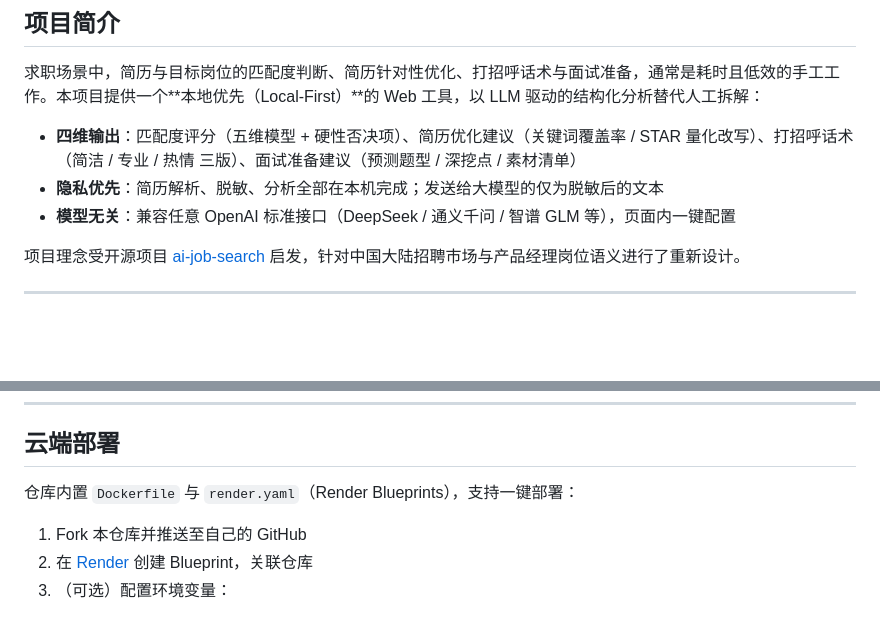
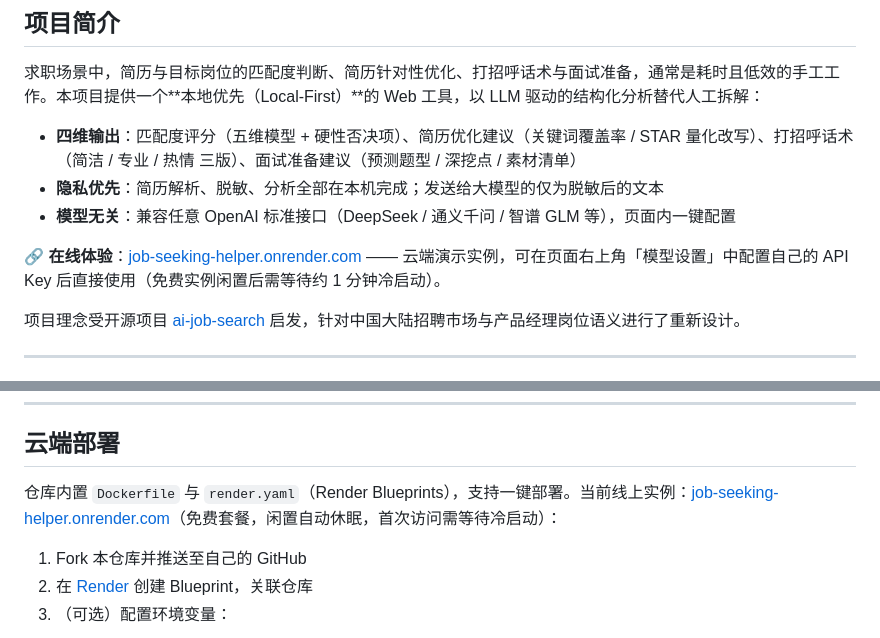
Before and after one commit to Reign666666/job-seeking-helper, a Markdown page: README.md, 2 parts joined by grey strips. Drawn GitHub-style; blank space fills up the shorter version.

Commit message:
docs: README 补充在线体验链接

```diff
--- a/README.md
+++ b/README.md
@@ -18,6 +19,8 @@
 - **四维输出**：匹配度评分（五维模型 + 硬性否决项）、简历优化建议（关键词覆盖率 / STAR 量化改写）、打招呼话术（简洁 / 专业 / 热情 三版）、面试准备建议（预测题型 / 深挖点 / 素材清单）
 - **隐私优先**：简历解析、脱敏、分析全部在本机完成；发送给大模型的仅为脱敏后的文本
 - **模型无关**：兼容任意 OpenAI 标准接口（DeepSeek / 通义千问 / 智谱 GLM 等），页面内一键配置
+
+🔗 **在线体验**：[job-seeking-helper.onrender.com](https://job-seeking-helper.onrender.com/) —— 云端演示实例，可在页面右上角「模型设置」中配置自己的 API Key 后直接使用（免费实例闲置后需等待约 1 分钟冷启动）。
 
 项目理念受开源项目 [ai-job-search](https://github.com/MadsLorentzen/ai-job-search) 启发，针对中国大陆招聘市场与产品经理岗位语义进行了重新设计。
 
@@ -109,7 +112,7 @@ docker run -p 8765:8765 -e PM_SCOUT_HOST=0.0.0.0 pm-scout
 
 ## 云端部署
 
-仓库内置 `Dockerfile` 与 `render.yaml`（Render Blueprints），支持一键部署：
+仓库内置 `Dockerfile` 与 `render.yaml`（Render Blueprints），支持一键部署。当前线上实例：[job-seeking-helper.onrender.com](https://job-seeking-helper.onrender.com/)（免费套餐，闲置自动休眠，首次访问需等待冷启动）：
 
 1. Fork 本仓库并推送至自己的 GitHub
 2. 在 [Render](https://render.com) 创建 Blueprint，关联仓库
```
Also changed, not shown: other parts of README.md (+1 -0 lines).
